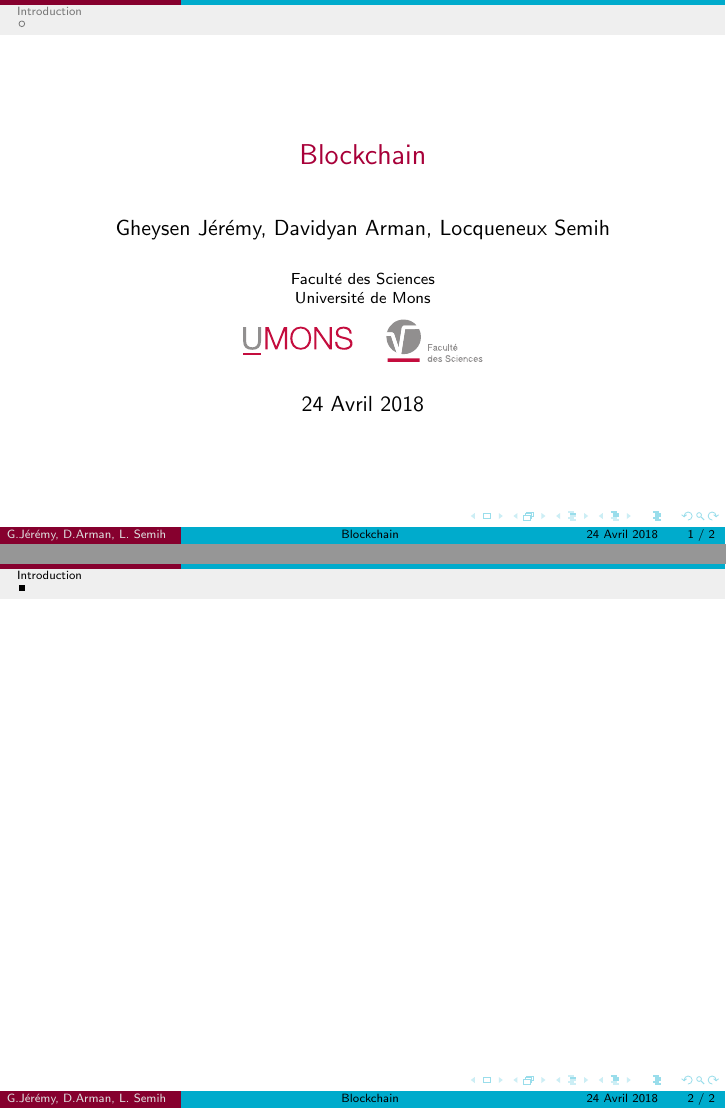
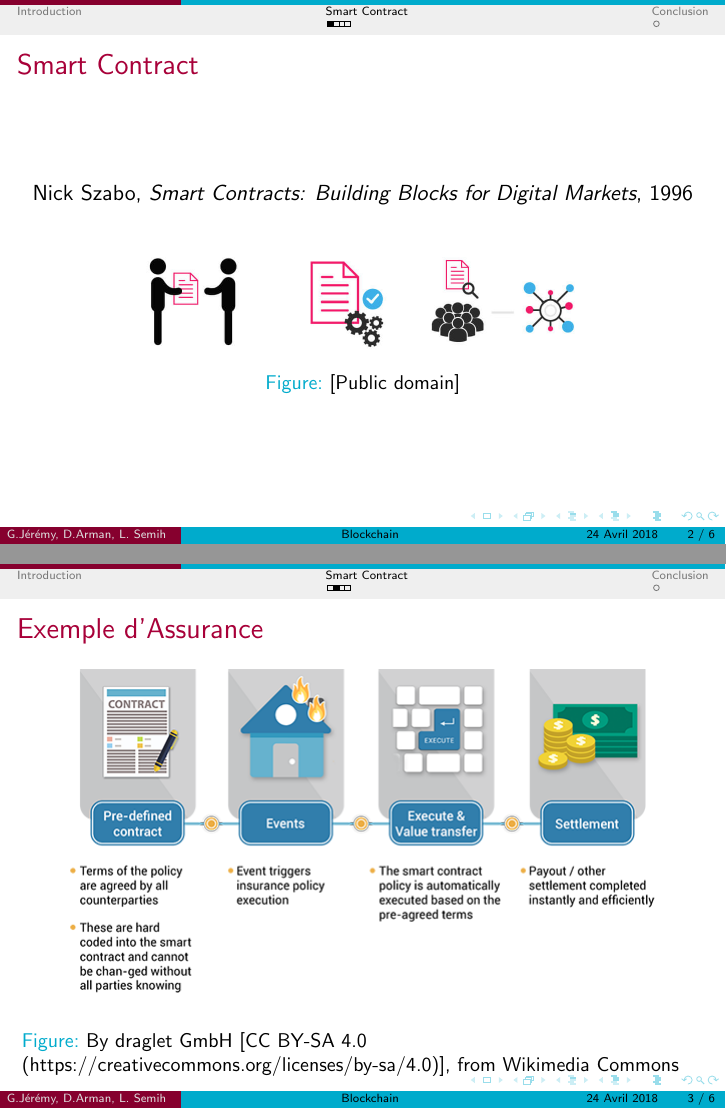
Before and after one commit to armanyan/blockchain, LaTeX slides (Presentation.tex): pages 1 and 2 of 2 before the commit and pages 2 and 3 of 6 after it, joined at a grey line. Compiled offline with pdfLaTeX.

Commit message:
smart contract section is (almost) done

```diff
--- a/Presentation.tex
+++ b/Presentation.tex
@@ -31,8 +31,32 @@
 
 \section{Introduction}
 
-\begin{frame}{}
+
+
+\section{Smart Contract}
+
+\begin{frame}{Smart Contract}
+
+
+	\begin{center}
+		Nick Szabo, \textit{Smart Contracts: Building Blocks for Digital Markets}, 1996
+	\end{center}
+
+	\begin{figure}
+		\centering
+		\includegraphics[scale=.25]{smart_contract}
+		\caption{[Public domain]}
+	\end{figure}
 
 
 \end{frame}
 
+\begin{frame}{Exemple d'Assurance}
+
+	\begin{figure}
+		\centering
+		\includegraphics[scale=.5]{insurance_contract}
+		\caption{By draglet GmbH [CC BY-SA 4.0 (https://creativecommons.org/licenses/by-sa/4.0)], from Wikimedia Commons}
+	\end{figure}
+
+\end{frame}
@@ -38,0 +89 @@
+\section{Conclusion}
```
Also changed, not shown: Presentation.bbl (added), contract_example.png (added), golem.png (added), insurance_contract.png (added), smart_contract.png (added), Presentation.tex (37 more changed lines), 1 other file.
